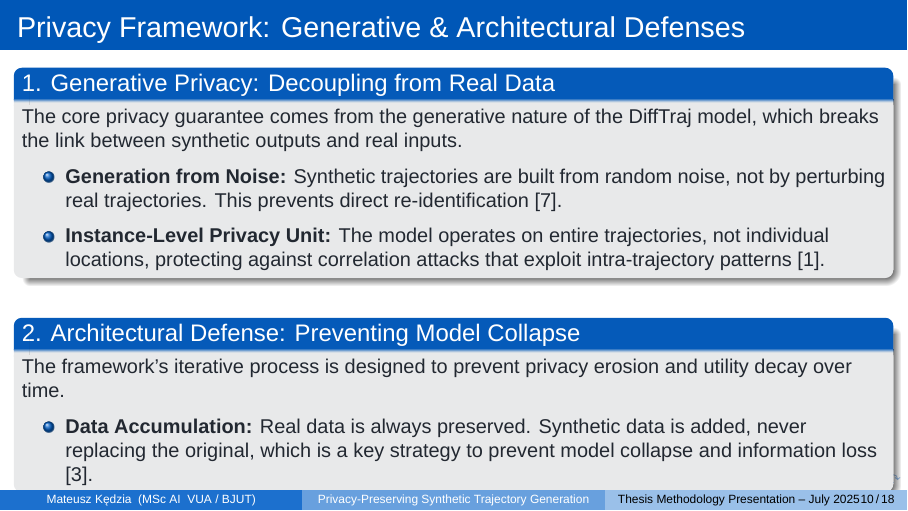
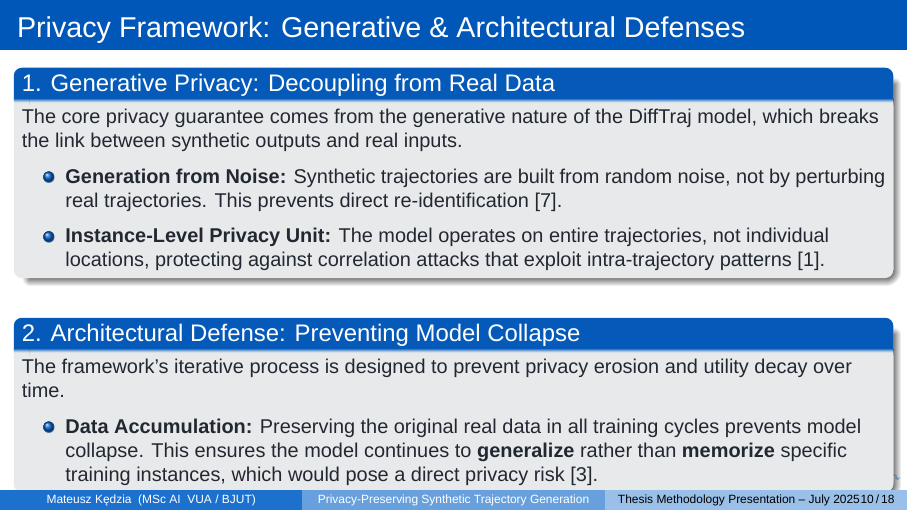
Before and after one commit to matercomus/Matt-K-MSc-AI-Thesis, LaTeX slides (Enhanced_Privacy_Preserving_Beamer.tex): page 10 of 18. Compiled offline with XeLaTeX.

Commit message:
rephrased data accu

```diff
--- a/Enhanced_Privacy_Preserving_Beamer.tex
+++ b/Enhanced_Privacy_Preserving_Beamer.tex
@@ -348,7 +348,7 @@
         \small
         The framework's iterative process is designed to prevent privacy erosion and utility decay over time.
         \begin{itemize}
-            \item \textbf{Data Accumulation:} Real data is always preserved. Synthetic data is added, never replacing the original, which is a key strategy to prevent model collapse and information loss \cite{gerstgrasserModelCollapseInevitable2024}.
+            \item \textbf{Data Accumulation:} Preserving the original real data in all training cycles prevents model collapse. This ensures the model continues to \textbf{generalize} rather than \textbf{memorize} specific training instances, which would pose a direct privacy risk \cite{gerstgrasserModelCollapseInevitable2024}.
         \end{itemize}
     \end{block}
 \end{frame}
```
